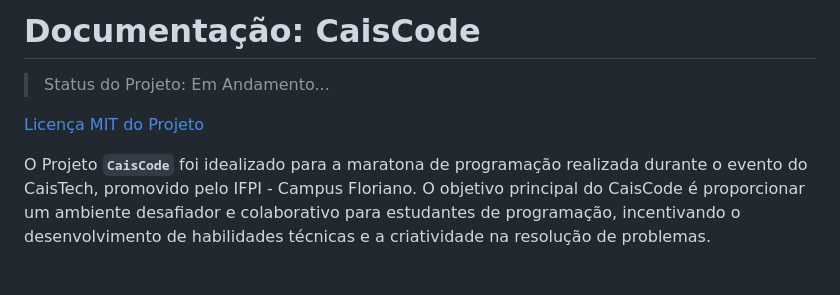
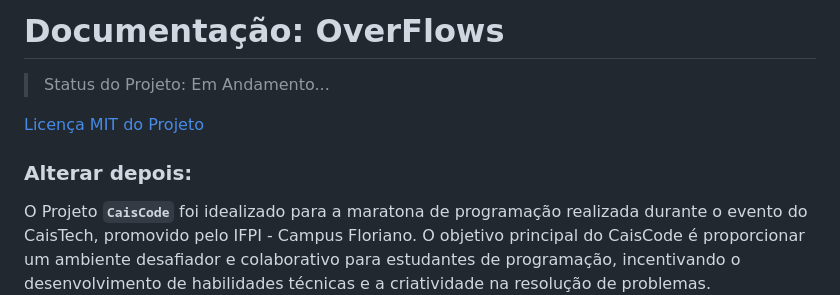
Before and after one commit to IsacBM/Overflows, a Markdown page: README.md, the part around one of its changes. GitHub-like rendering; blank space fills up the shorter version.

```diff
--- a/README.md
+++ b/README.md
@@ -1,9 +1,9 @@
-# Documentação: CaisCode
+# Documentação: OverFlows
 > Status do Projeto: Em Andamento...
 
 [Licença MIT do Projeto](./LICENSE)
 
-
+### Alterar depois:
 O Projeto **`CaisCode`** foi idealizado para a maratona de programação realizada durante o evento do CaisTech, promovido pelo IFPI - Campus Floriano. O objetivo principal do CaisCode é proporcionar um ambiente desafiador e colaborativo para estudantes de programação, incentivando o desenvolvimento de habilidades técnicas e a criatividade na resolução de problemas.
 
 ## APIs Utilizadas:
```
Also changed, not shown: other parts of README.md (+64 -0 lines).
